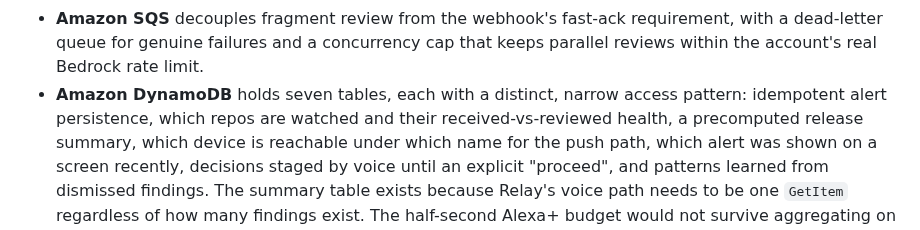
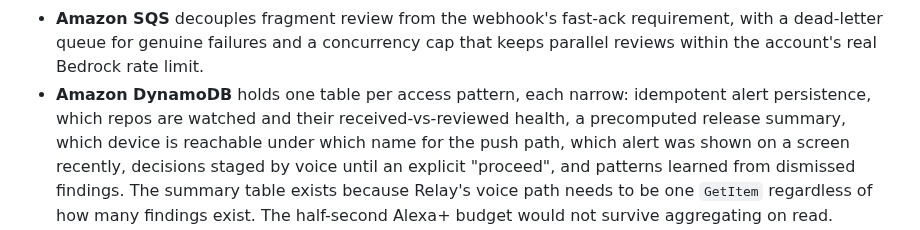
Before and after one commit to pandayv/ship-engine, a Markdown page: PRODUCT_FEEDBACK.md, the part around the change. GitHub-like rendering.

```diff
--- a/PRODUCT_FEEDBACK.md
+++ b/PRODUCT_FEEDBACK.md
@@ -40,8 +40,7 @@ architecture genuinely needed each piece.
   requirement, with a dead-letter queue for genuine failures and a
   concurrency cap that keeps parallel reviews within the account's real
   Bedrock rate limit.
-- **Amazon DynamoDB** holds seven tables, each with a distinct, narrow
-  access pattern: idempotent alert persistence, which repos are watched
+- **Amazon DynamoDB** holds one table per access pattern, each narrow: idempotent alert persistence, which repos are watched
   and their received-vs-reviewed health, a precomputed release summary,
   which device is reachable under which name for the push path, which
   alert was shown on a screen recently, decisions staged by voice until
```
Also changed, not shown: README.md (+2 -2 lines).
